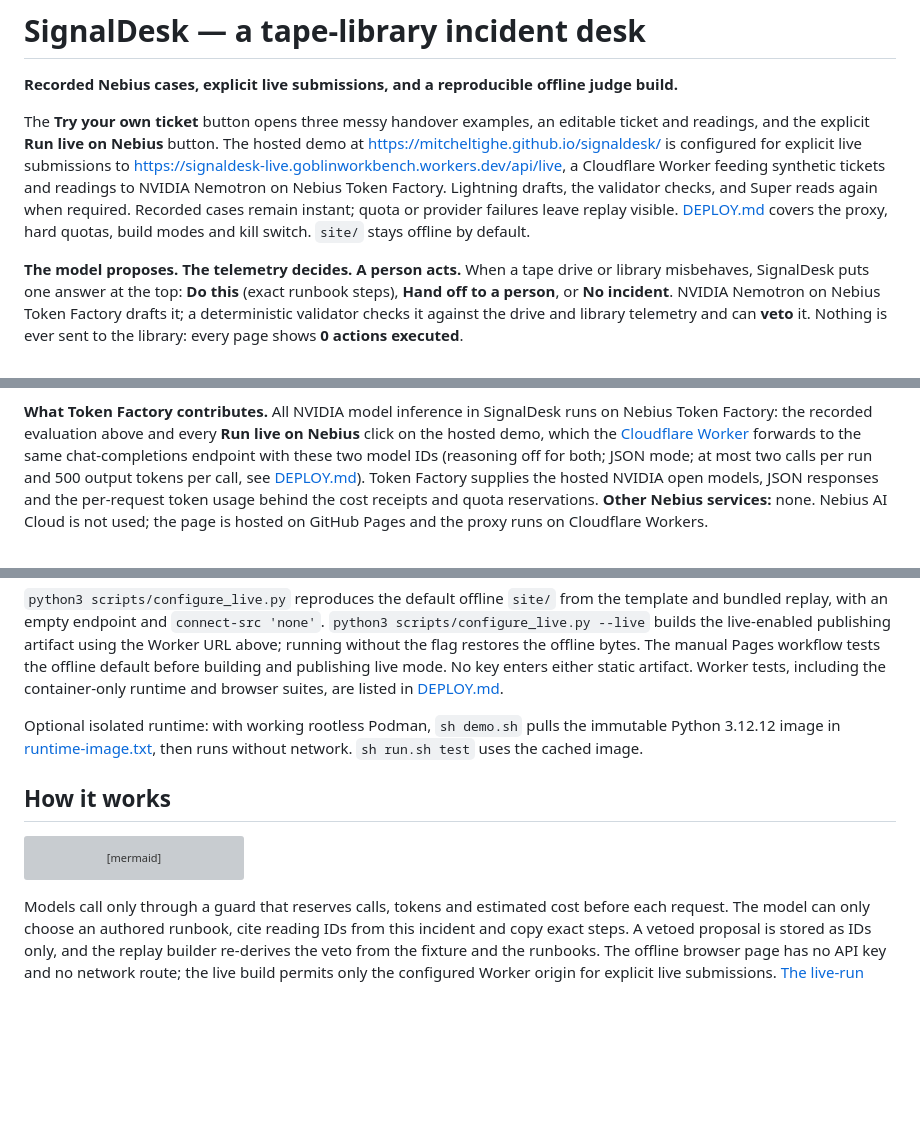
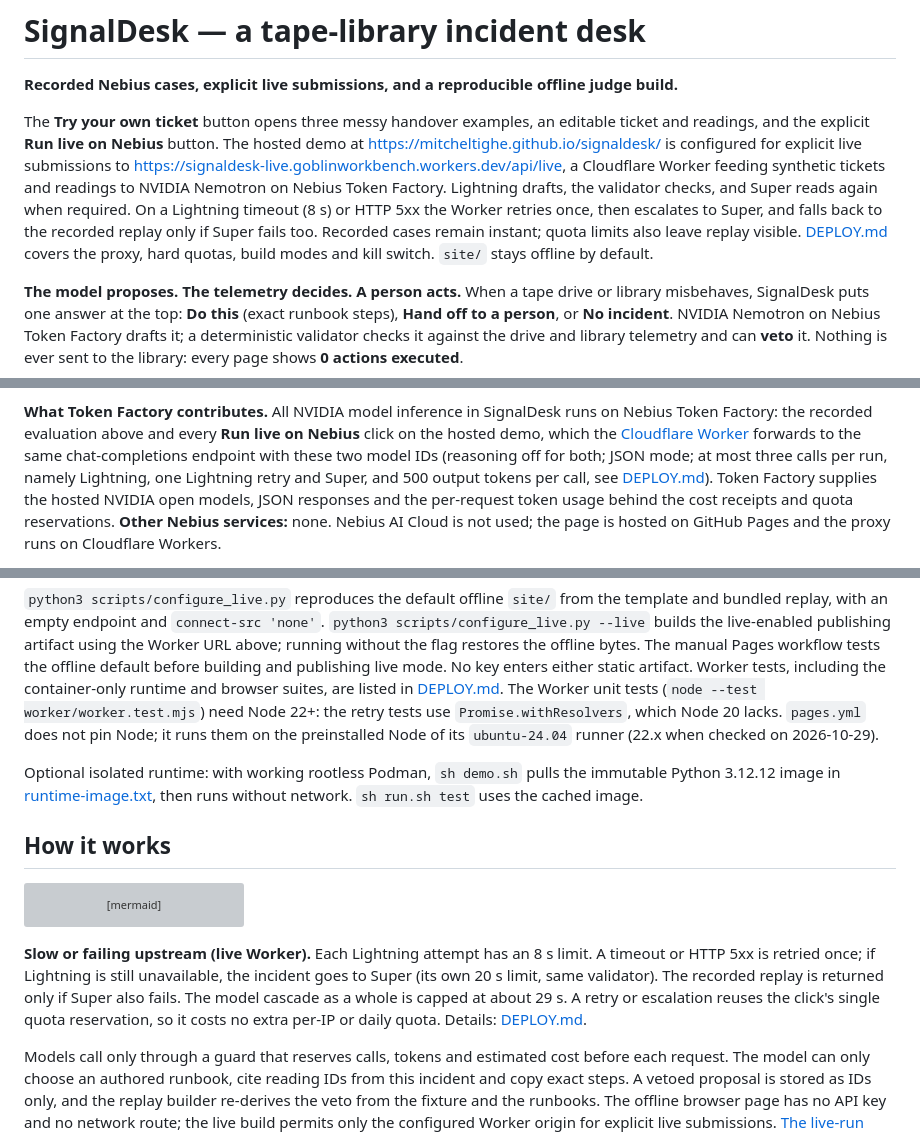
Before and after one commit to MitchelTighe/signaldesk, a Markdown page: README.md, 3 parts joined by grey strips. Rendered like a GitHub page; blank space fills up the shorter version; grey boxes are pictures that could not be loaded.

````diff
--- a/README.md
+++ b/README.md
@@ -7,9 +7,11 @@ readings, and the explicit **Run live on Nebius** button.
 The hosted demo at <https://mitcheltighe.github.io/signaldesk/> is configured for explicit live
 submissions to <https://signaldesk-live.goblinworkbench.workers.dev/api/live>, a Cloudflare
 Worker feeding synthetic tickets and readings to NVIDIA Nemotron on Nebius Token Factory.
-Lightning drafts, the validator checks, and Super reads again when required. Recorded cases
-remain instant; quota or provider failures leave replay visible. [DEPLOY.md](DEPLOY.md)
-covers the proxy, hard quotas, build modes and kill switch. `site/` stays offline by default.
+Lightning drafts, the validator checks, and Super reads again when required. On a Lightning
+timeout (8 s) or HTTP 5xx the Worker retries once, then escalates to Super, and falls back to the
+recorded replay only if Super fails too. Recorded cases remain instant; quota limits also leave
+replay visible. [DEPLOY.md](DEPLOY.md) covers the proxy, hard quotas, build modes and kill switch.
+`site/` stays offline by default.
 
 **The model proposes. The telemetry decides. A person acts.** When a tape drive or library
 misbehaves, SignalDesk puts one answer at the top: **Do this** (exact runbook steps), **Hand off to
@@ -116,8 +118,9 @@ models' recorded calls, not a separately measured cascade.
 **What Token Factory contributes.** All NVIDIA model inference in SignalDesk runs on Nebius
 Token Factory: the recorded evaluation above and every **Run live on Nebius** click on the hosted
 demo, which the [Cloudflare Worker](worker/index.mjs) forwards to the same chat-completions endpoint
-with these two model IDs (reasoning off for both; JSON mode; at most two calls per run and 500
-output tokens per call, see [DEPLOY.md](DEPLOY.md)). Token Factory supplies the hosted NVIDIA open models, JSON
+with these two model IDs (reasoning off for both; JSON mode; at most three calls per run, namely
+Lightning, one Lightning retry and Super, and 500 output tokens per call, see [DEPLOY.md](DEPLOY.md)).
+Token Factory supplies the hosted NVIDIA open models, JSON
 responses and the per-request token usage behind the cost receipts and quota reservations.
 **Other Nebius services:** none. Nebius AI Cloud is not used; the page is hosted on GitHub Pages
 and the proxy runs on Cloudflare Workers.
@@ -162,7 +165,10 @@ template and bundled replay, with an empty endpoint and `connect-src 'none'`.
 using the Worker URL above; running without the flag restores the offline bytes.
 The manual Pages workflow tests the offline default before building and publishing live mode.
 No key enters either static artifact. Worker tests, including the container-only runtime
-and browser suites, are listed in [DEPLOY.md](DEPLOY.md).
+and browser suites, are listed in [DEPLOY.md](DEPLOY.md). The Worker unit tests
+(`node --test worker/worker.test.mjs`) need Node 22+: the retry tests use `Promise.withResolvers`,
+which Node 20 lacks. `pages.yml` does not pin Node; it runs them on the preinstalled Node of its
+`ubuntu-24.04` runner (22.x when checked on 2026-10-29).
 
 Optional isolated runtime: with working rootless Podman, `sh demo.sh` pulls the
 immutable Python 3.12.12 image in [runtime-image.txt](runtime-image.txt), then runs
@@ -184,6 +190,12 @@ flowchart LR
     V2 -- otherwise --> H
     A --> N[Exportable incident note · 0 actions executed]
 ```
+
+**Slow or failing upstream (live Worker).** Each Lightning attempt has an 8 s limit. A timeout or
+HTTP 5xx is retried once; if Lightning is still unavailable, the incident goes to Super (its own 20 s
+limit, same validator). The recorded replay is returned only if Super also fails. The model cascade
+as a whole is capped at about 29 s. A retry or escalation reuses the click's single quota
+reservation, so it costs no extra per-IP or daily quota. Details: [DEPLOY.md](DEPLOY.md).
 
 Models call only through a guard that reserves calls, tokens and estimated cost before each
 request. The model can only choose an authored runbook, cite reading IDs from this incident and copy
````
Also changed, not shown: DEPLOY.md (+40 -15 lines).
